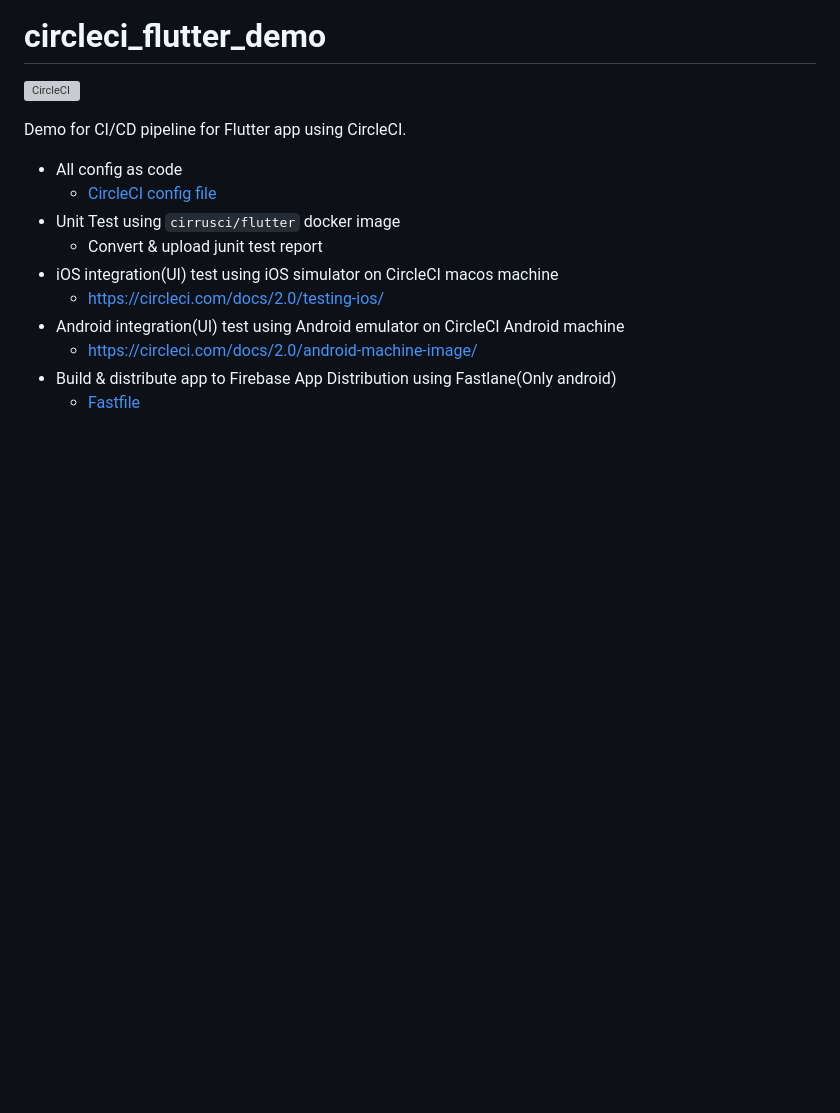
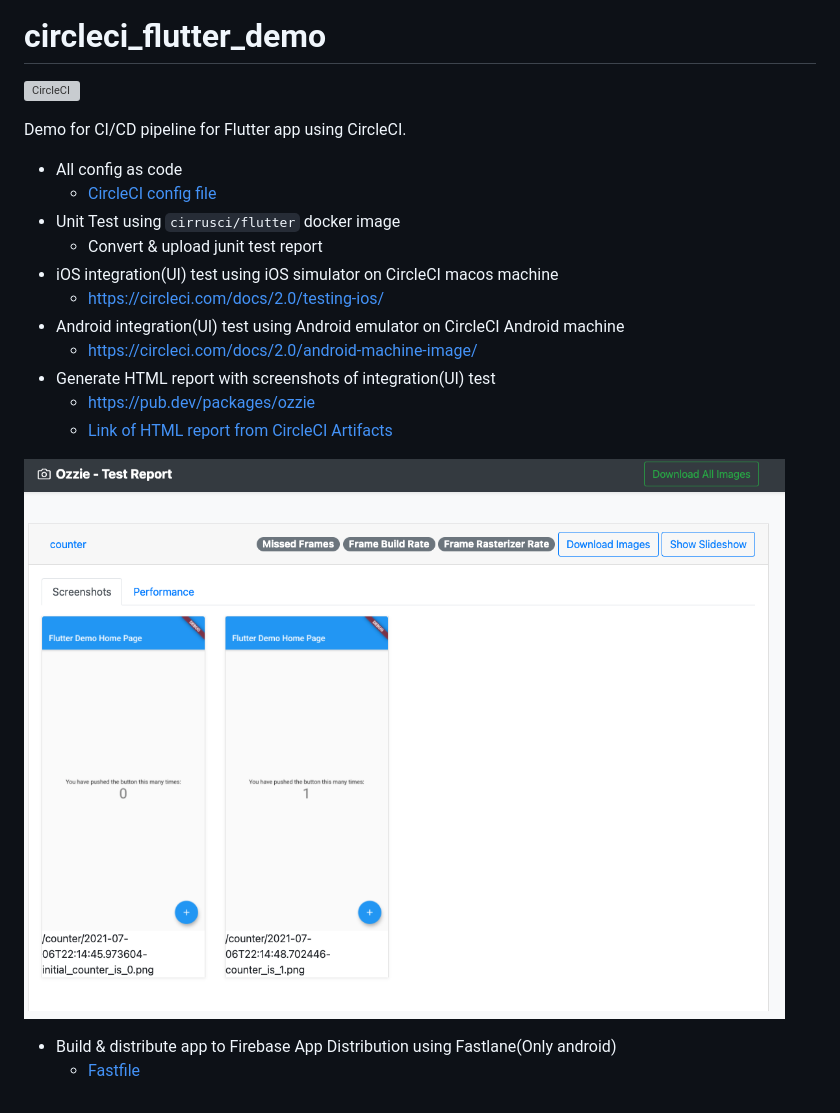
Before and after one commit to tadashi0713/circleci_flutter_demo, a Markdown page: README.md, the part around the change. Drawn GitHub-style; pictures changed too: ozzie.png (added); blank space fills up the shorter version; grey boxes are pictures that could not be loaded.

```diff
--- a/README.md
+++ b/README.md
@@ -12,5 +12,11 @@ Demo for CI/CD pipeline for Flutter app using CircleCI.
     * https://circleci.com/docs/2.0/testing-ios/
 * Android integration(UI) test using Android emulator on CircleCI Android machine
     * https://circleci.com/docs/2.0/android-machine-image/
+* Generate HTML report with screenshots of integration(UI) test
+    * https://pub.dev/packages/ozzie
+    * [Link of HTML report from CircleCI Artifacts](https://388-380987153-gh.circle-artifacts.com/0/ozzie/index.html)
+
+![](./ozzie.png)
+
 * Build & distribute app to Firebase App Distribution using Fastlane(Only android)
     * [Fastfile](android/fastlane/Fastfile)
```
